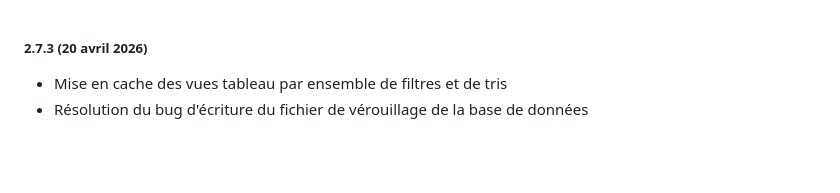
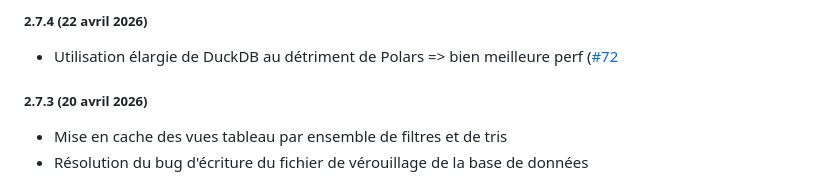
Before and after one commit to ColinMaudry/decp.info, a Markdown page: CHANGELOG.md, the part around the change. GitHub-like rendering; blank space fills up the shorter version.

Commit message:
Changelog 2.7.4

```diff
--- a/CHANGELOG.md
+++ b/CHANGELOG.md
@@ -1,3 +1,7 @@
+##### 2.7.4 (22 avril 2026)
+
+- Utilisation élargie de DuckDB au détriment de Polars => bien meilleure perf ([#72](https://github.com/ColinMaudry/decp.info/issues/72)
+
 ##### 2.7.3 (20 avril 2026)
 
 - Mise en cache des vues tableau par ensemble de filtres et de tris
```
Also changed, not shown: 1 other file.
